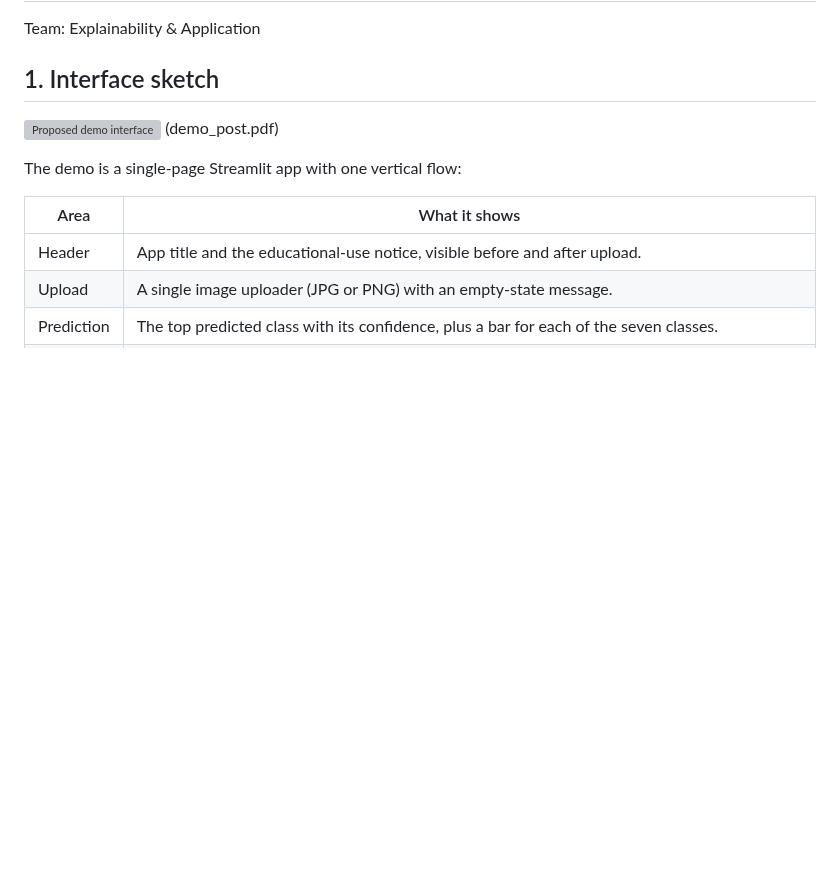
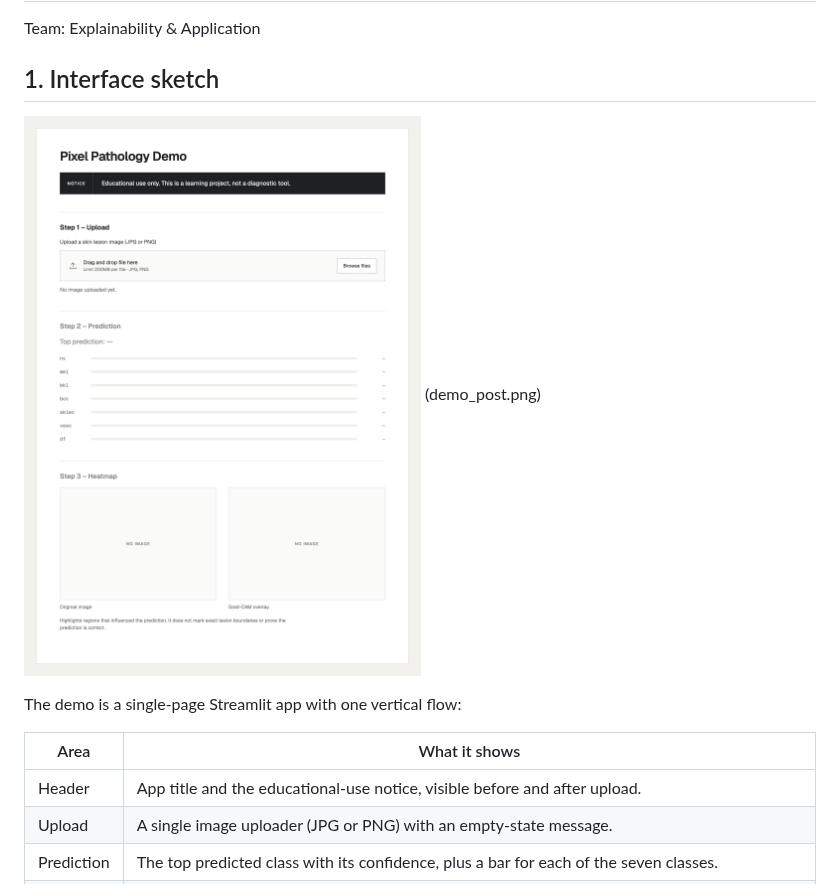
Before and after one commit to TAMU-Aggie-Data-Science-Club/fall2026-pixel-pathology, a Markdown page: docs/week1/demo_plan.md, the part around the change. Rendered like a GitHub page; pictures changed too: docs/week1/demo_pre.png (added); blank space fills up the shorter version; grey boxes are pictures that could not be loaded.

```diff
--- a/docs/week1/demo_plan.md
+++ b/docs/week1/demo_plan.md
@@ -4,8 +4,8 @@ Team: Explainability & Application
 
 ## 1. Interface sketch
 
-![Proposed demo interface](demo_pre.pdf)
-(demo_post.pdf)
+![Proposed demo interface](demo_pre.png)
+(demo_post.png)
 
 The demo is a single-page Streamlit app with one vertical flow:
 
```
Also changed, not shown: docs/week1/demo_post.md (added, +55 -0 lines), docs/week1/B · After analysis@2x.png (added), 2 other files.
